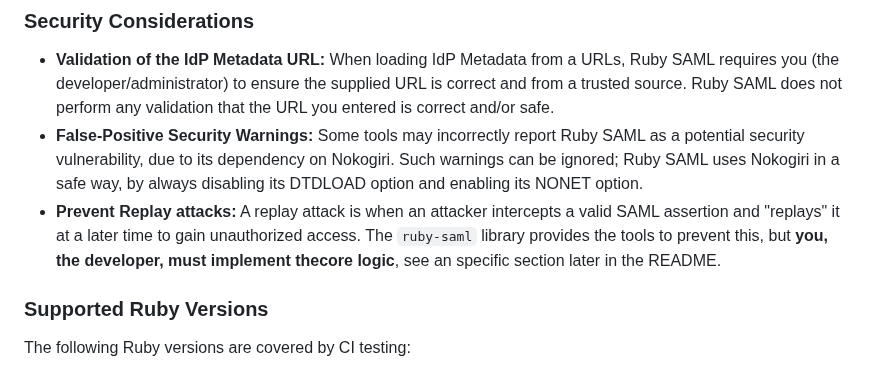
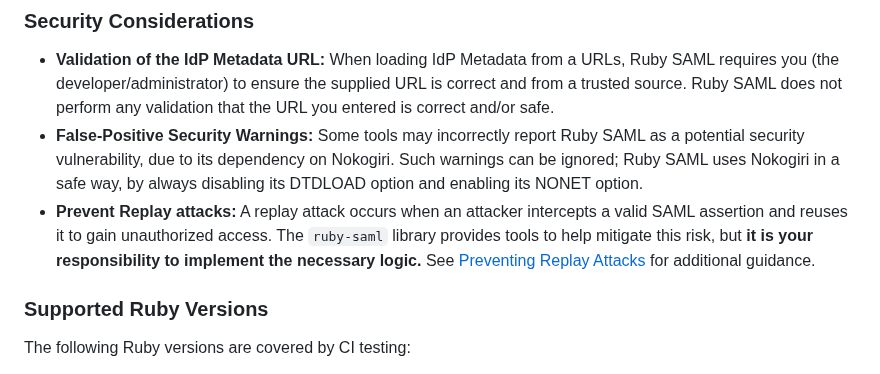
Before and after one commit to SAML-Toolkits/ruby-saml, a Markdown page: README.md, the part around the change. Drawn GitHub-style.

Commit message:
Improve SAML replay docs

```diff
--- a/README.md
+++ b/README.md
@@ -57,9 +57,12 @@ We created a demo project for Rails 4 that uses the latest version of this libra
   potential security vulnerability, due to its dependency on Nokogiri. Such warnings can
   be ignored; Ruby SAML uses Nokogiri in a safe way, by always disabling its DTDLOAD option
   and enabling its NONET option.
-- **Prevent Replay attacks:** A replay attack is when an attacker intercepts a valid SAML
-assertion and "replays" it at a later time to gain unauthorized access. The `ruby-saml`
-library provides the tools to prevent this, but **you, the developer, must implement thecore logic**, see an specific section later in the README.
+- **Prevent Replay attacks:** A replay attack occurs when an attacker intercepts
+  a valid SAML assertion and reuses it to gain unauthorized access. The
+  `ruby-saml` library provides tools to help mitigate this risk, but **it is
+  your responsibility to implement the necessary logic.** See
+  [Preventing Replay Attacks](#preventing-replay-attacks) for additional
+  guidance.
 
 
 ### Supported Ruby Versions
```
